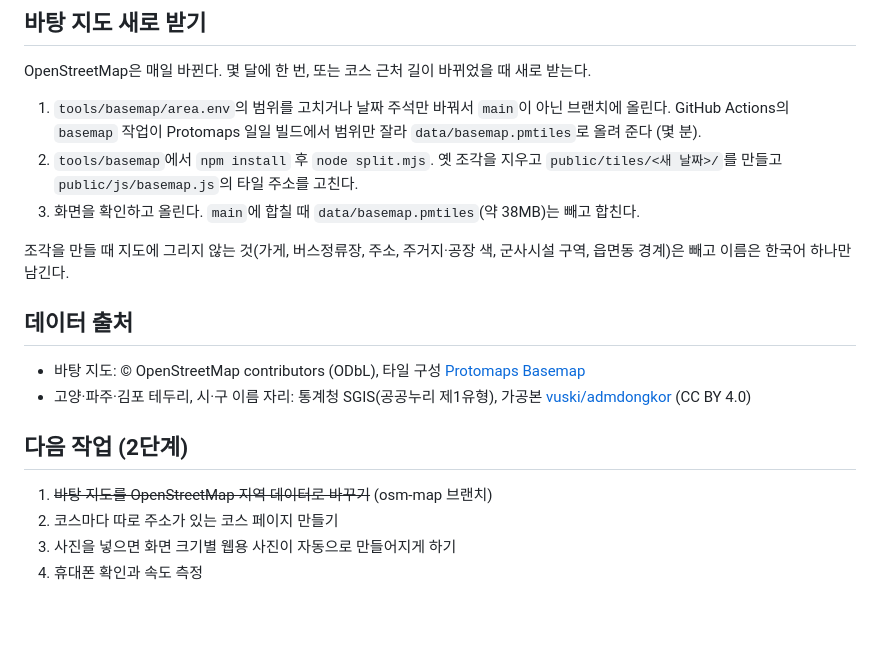
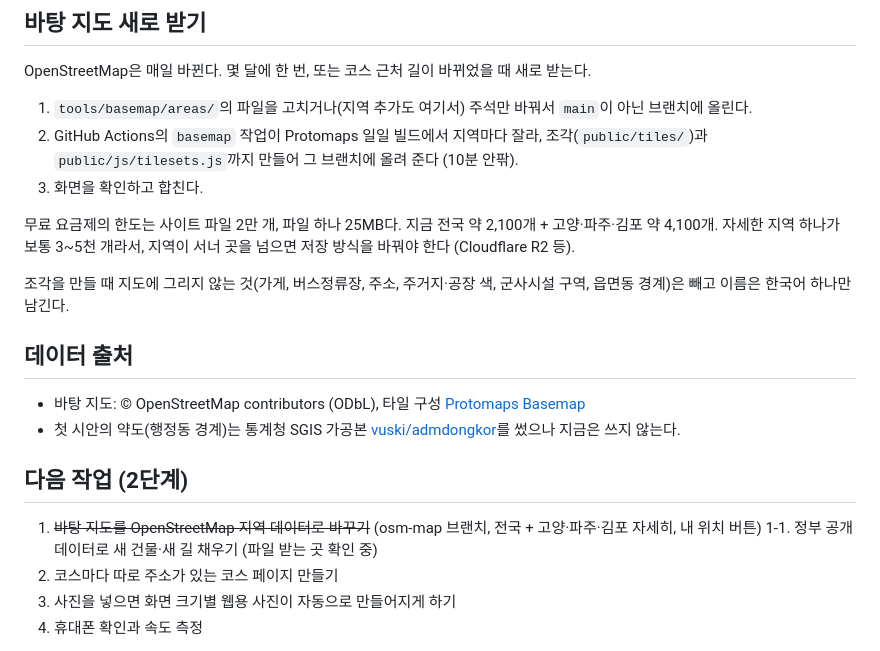
Before and after one commit to guidehtmltv-svg/thisisnotawalk, a Markdown page: README.md, the part around one of its changes. GitHub-like rendering; blank space fills up the shorter version.

```diff
--- a/README.md
+++ b/README.md
@@ -46,20 +53,23 @@
 
 OpenStreetMap은 매일 바뀐다. 몇 달에 한 번, 또는 코스 근처 길이 바뀌었을 때 새로 받는다.
 
-1. `tools/basemap/area.env`의 범위를 고치거나 날짜 주석만 바꿔서 `main`이 아닌 브랜치에 올린다. GitHub Actions의 `basemap` 작업이 Protomaps 일일 빌드에서 범위만 잘라 `data/basemap.pmtiles`로 올려 준다 (몇 분).
-2. `tools/basemap`에서 `npm install` 후 `node split.mjs`. 옛 조각을 지우고 `public/tiles/<새 날짜>/`를 만들고 `public/js/basemap.js`의 타일 주소를 고친다.
-3. 화면을 확인하고 올린다. `main`에 합칠 때 `data/basemap.pmtiles`(약 38MB)는 빼고 합친다.
+1. `tools/basemap/areas/`의 파일을 고치거나(지역 추가도 여기서) 주석만 바꿔서 `main`이 아닌 브랜치에 올린다.
+2. GitHub Actions의 `basemap` 작업이 Protomaps 일일 빌드에서 지역마다 잘라, 조각(`public/tiles/`)과 `public/js/tilesets.js`까지 만들어 그 브랜치에 올려 준다 (10분 안팎).
+3. 화면을 확인하고 합친다.
+
+무료 요금제의 한도는 사이트 파일 2만 개, 파일 하나 25MB다. 지금 전국 약 2,100개 + 고양·파주·김포 약 4,100개. 자세한 지역 하나가 보통 3~5천 개라서, 지역이 서너 곳을 넘으면 저장 방식을 바꿔야 한다 (Cloudflare R2 등).
 
 조각을 만들 때 지도에 그리지 않는 것(가게, 버스정류장, 주소, 주거지·공장 색, 군사시설 구역, 읍면동 경계)은 빼고 이름은 한국어 하나만 남긴다.
 
 ## 데이터 출처
 
 - 바탕 지도: © OpenStreetMap contributors (ODbL), 타일 구성 [Protomaps Basemap](https://protomaps.com)
-- 고양·파주·김포 테두리, 시·구 이름 자리: 통계청 SGIS(공공누리 제1유형), 가공본 [vuski/admdongkor](https://github.com/vuski/admdongkor) (CC BY 4.0)
+- 첫 시안의 약도(행정동 경계)는 통계청 SGIS 가공본 [vuski/admdongkor](https://github.com/vuski/admdongkor)를 썼으나 지금은 쓰지 않는다.
 
 ## 다음 작업 (2단계)
 
-1. ~~바탕 지도를 OpenStreetMap 지역 데이터로 바꾸기~~ (osm-map 브랜치)
+1. ~~바탕 지도를 OpenStreetMap 지역 데이터로 바꾸기~~ (osm-map 브랜치, 전국 + 고양·파주·김포 자세히, 내 위치 버튼)
+1-1. 정부 공개 데이터로 새 건물·새 길 채우기 (파일 받는 곳 확인 중)
 2. 코스마다 따로 주소가 있는 코스 페이지 만들기
 3. 사진을 넣으면 화면 크기별 웹용 사진이 자동으로 만들어지게 하기
 4. 휴대폰 확인과 속도 측정
```
Also changed, not shown: other parts of README.md (+14 -7 lines).
